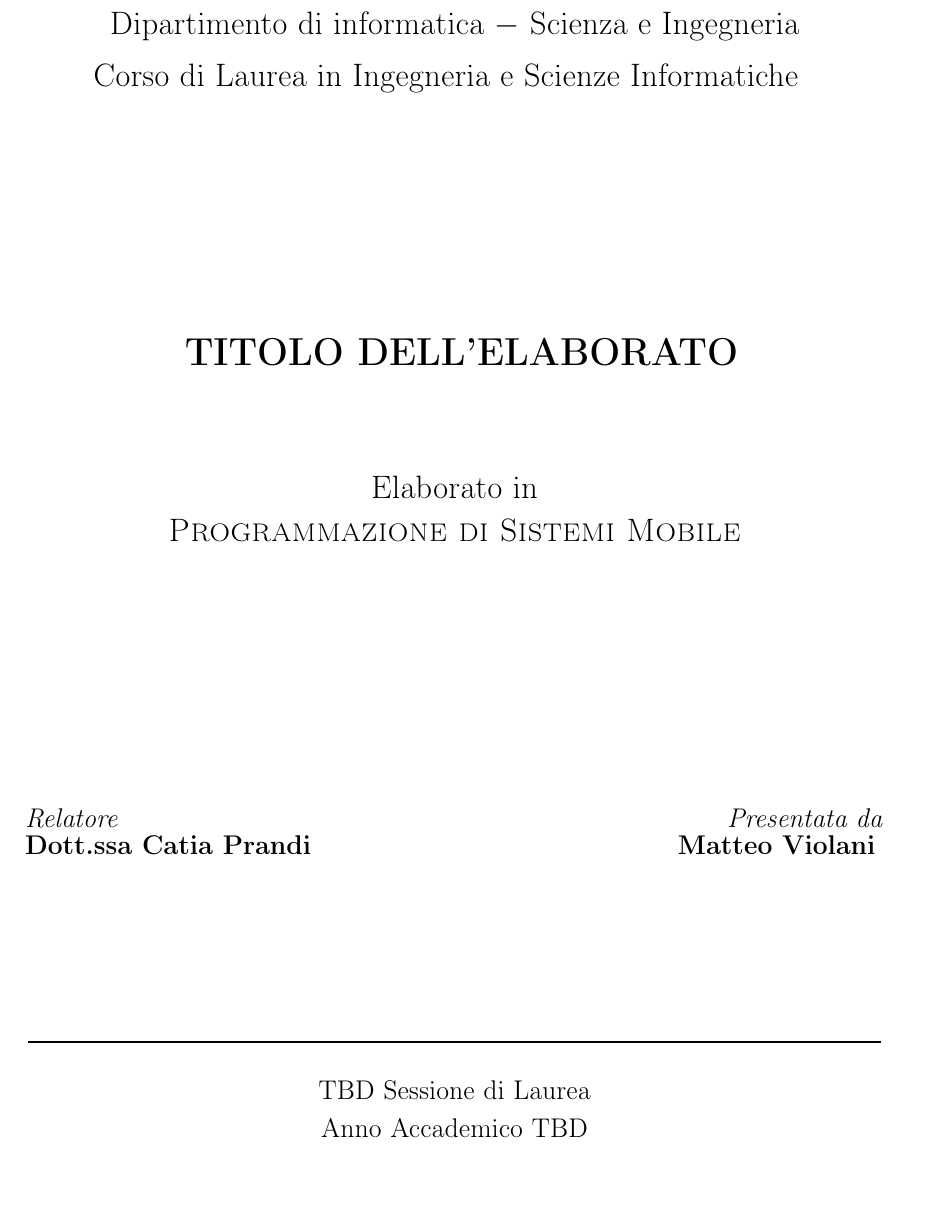
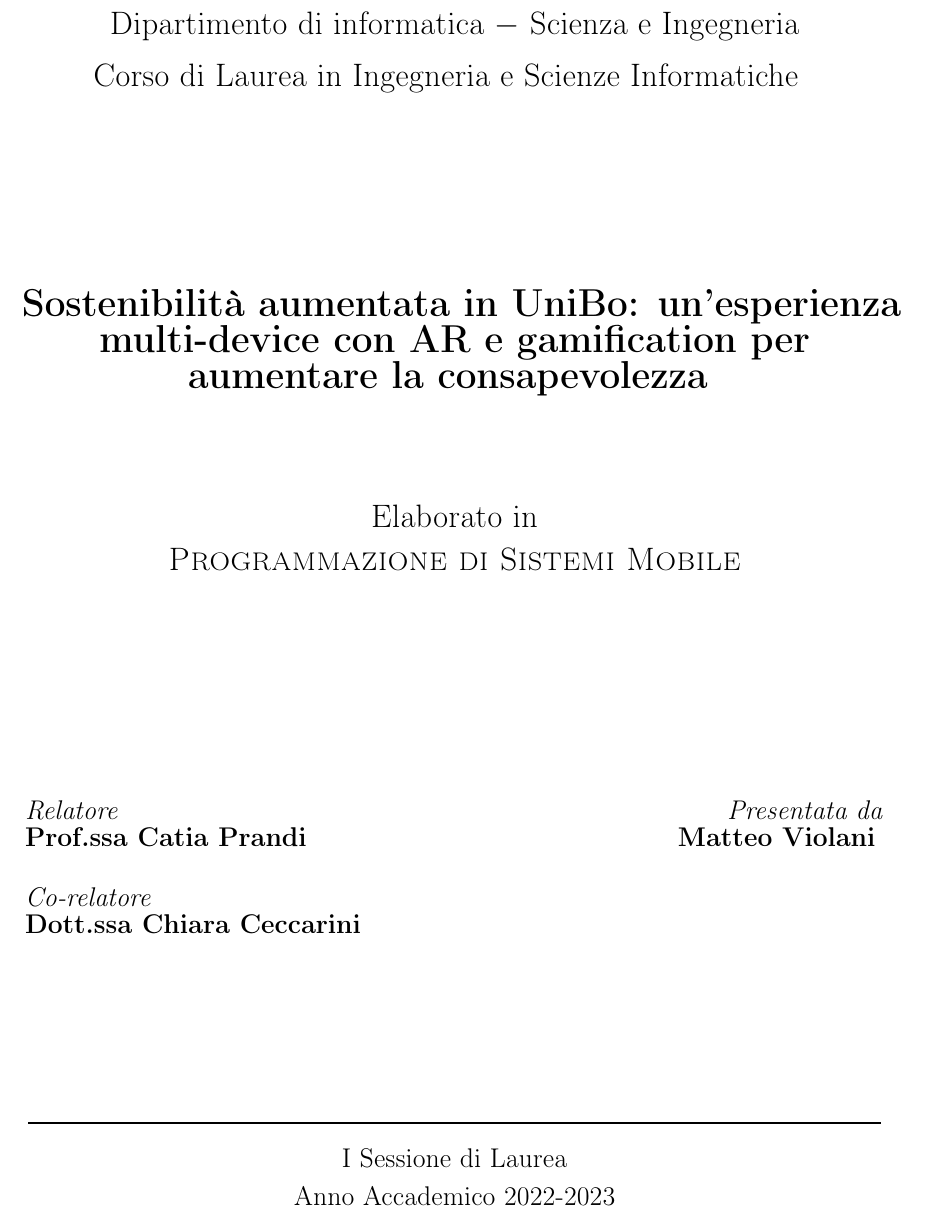
Before and after one commit to TeoV00/bachelor-thesis, a LaTeX book (main.tex, which reads chapters/frontmatter/frontispiece.tex): part of page 1 of 36, cut so that both start at the same text. Compiled offline with pdfLaTeX.

Commit message:
fix(frontspiece): added title, co-relator and date session

```diff
--- a/chapters/frontmatter/frontispiece.tex
+++ b/chapters/frontmatter/frontispiece.tex
@@ -21,13 +21,13 @@
         {\Large
             Corso di Laurea in Ingegneria e Scienze Informatiche
         }
-        \vspace*{40mm} % to adjust accordingly the title length
+        \vspace*{35mm} % to adjust accordingly the title length
         \begin{center}
             {\LARGE
                 \textbf{
-                    TITOLO DELL'ELABORATO \\
+                    Sostenibilità aumentata in UniBo: un'esperienza multi-device con AR e gamification per aumentare la consapevolezza
                 }
-            }
+            } \\
             \vspace*{20mm} % to adjust accordingly the title length
             {\Large Elaborato in} \\
             \vspace*{3mm}
@@ -35,11 +35,14 @@
                 \textsc{Programmazione di Sistemi Mobile}
             }
         \end{center}
-        \vspace*{45mm}
+        \vspace*{40mm}
         \begin{minipage}[t]{0.47\textwidth}
             {\large
                 \textit{Relatore} \\
-                \textbf{Dott.ssa Catia Prandi}
+                \textbf{Prof.ssa Catia Prandi} \\
+                \vspace*{1mm} \\
+                \textit{Co-relatore} \\
+                \textbf{Dott.ssa Chiara Ceccarini} \\
             }
         \end{minipage}
         \begin{minipage}[t]{0.47\textwidth}\raggedleft
@@ -50,16 +53,16 @@
         \end{minipage}
     \end{center}
     \begin{center}
-        \vspace*{30mm}
+        \vspace*{28mm}
         \rule[0.1cm]{16cm}{0.3mm}
     \end{center}
     \begin{center}
         {\large
-            TBD Sessione di Laurea
+            I Sessione di Laurea
         } \\
         \vspace*{2mm}
         {\large
-            Anno Accademico TBD
+            Anno Accademico 2022-2023
         }
     \end{center}
 \end{titlepage}
```
